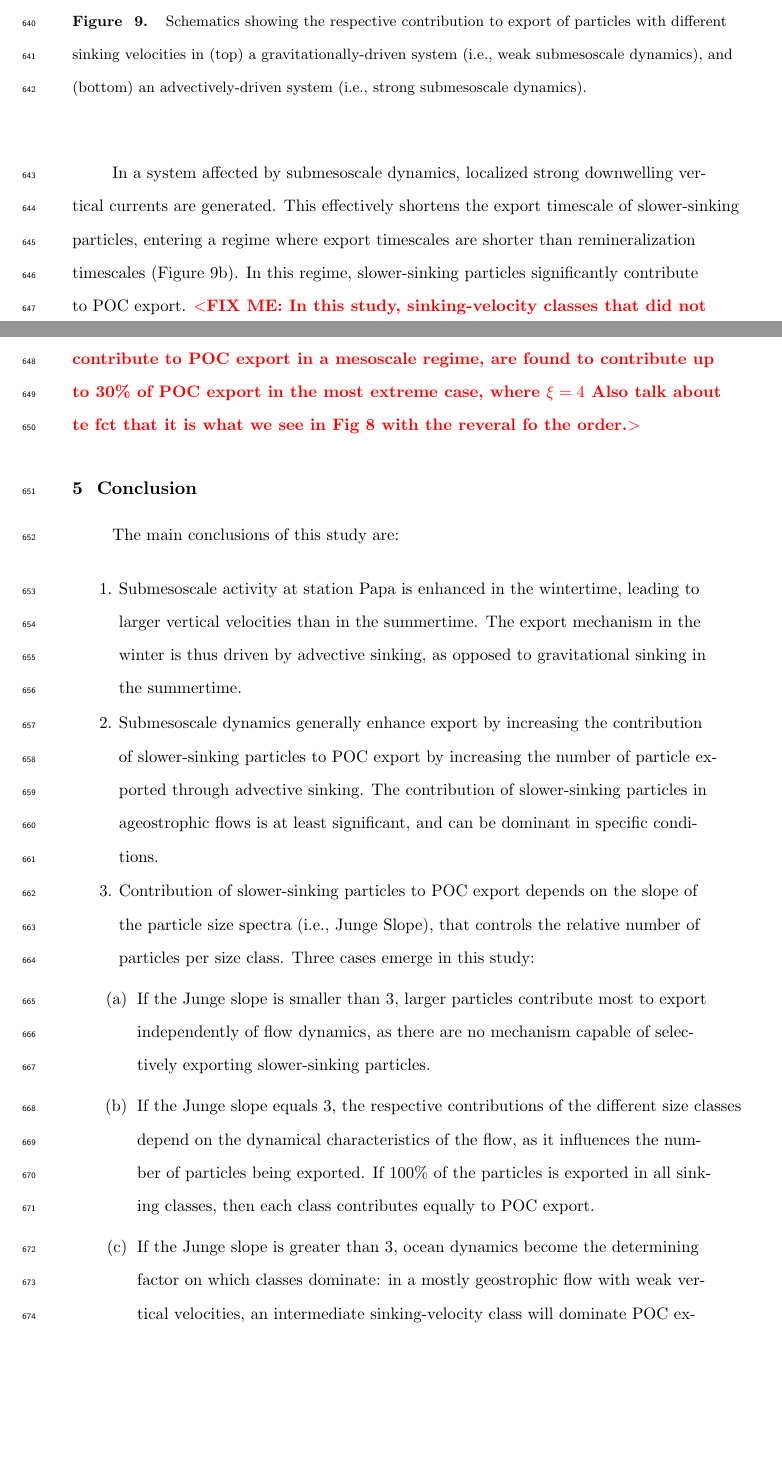
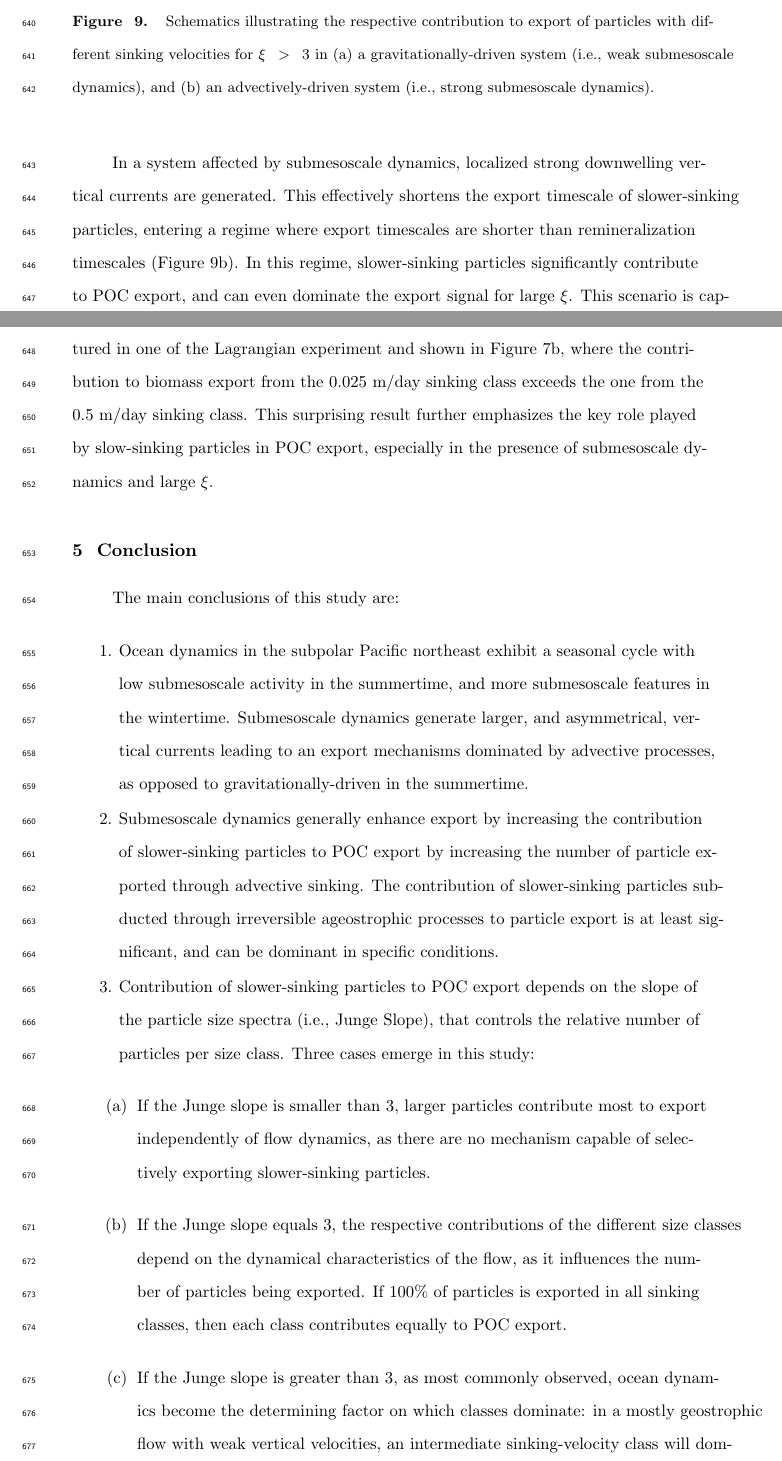
Before and after one commit to matdever/Size-differentiated_Export_GBC, a LaTeX document (size_differentiated_export.tex): two parts of pages 25 and 26 of 31, joined at a grey line, cut so that both start at the same text, the shorter picture padded with empty space. Compiled offline with pdfLaTeX.

Commit message:
Updates from Overleaf

```diff
--- a/size_differentiated_export.tex
+++ b/size_differentiated_export.tex
@@ -407,31 +407,31 @@ where $N$ is the number of simulated particles exported, $w_s$ is the sinking ve
 
 In a gravitationally-driven system (i.e., weak submesoscale activity), this can only be achieved by having  $N_{slow} \sim N_{fast}$ and $\xi>3$, as there are no mechanism capable of selectively exporting slower-sinking particles (i.e., $N_{slow} \leq N_{fast}$). Junge slopes greater than 3 are regularly observed in the ocean \citep{Kostadinov_2009, White_2015}. Our results suggest that, in these conditions, the export of biomass is dominated by an intermediate sinking-velocity class that sinks fast enough to be 100\% exported ($N_{slow} = N_{fast}$; see Figure \ref{fig: export_cartoon}a). Because of the negative slope in the biomass spectrum, the contribution to export of any particle class sinking at a faster rate will be smaller. The intermediate class responsible for the largest part of the export signal will vary with time and space as it depends on the parameter $\xi$, as well as on the export depth. As $\xi$ increases, the sinking-velocity of the dominant class decreases (see Equation (\ref{eq: condition})). A deeper export depth would have the opposite effect and increase sinking-velocity of the dominant class (Figure \ref{fig: export_cartoon}a). %Implementing remineralization processes only shifts the curve shown in Figure \ref{fig: export_cartoon}a towards faster-sinking classes: as particle remineralize, a larger portion of the sinking-velocity spectrum will not contribute to POC export, and a faster initial sinking-velocity is required for the export timescale to be shorter than the remineralization timescale.
 
-%FIG8
+%FIG9
  \begin{figure}[ht!]
 	\centering
-	\includegraphics[width = .65\linewidth]{figures/cartoon_meso}\\[.2cm]
-	\includegraphics[width = .65\linewidth]{figures/cartoon_submeso}
-	\caption{Schematics showing the respective contribution to export of particles with different sinking velocities in (top) a gravitationally-driven system (i.e., weak submesoscale dynamics), and (bottom) an advectively-driven system (i.e., strong submesoscale dynamics).}
+	\includegraphics[width = .65\linewidth]{figures/Fig9_cartoon_meso}\\[.2cm]
+	\includegraphics[width = .65\linewidth]{figures/Fig9_cartoon_submeso}
+	\caption{Schematics illustrating the respective contribution to export of particles with different sinking velocities for $\xi > 3$ in (a) a gravitationally-driven system (i.e., weak submesoscale dynamics), and (b) an advectively-driven system (i.e., strong submesoscale dynamics).}
 	\label{fig: export_cartoon}
 \end{figure}
 
-In a system affected by submesoscale dynamics, localized strong downwelling vertical currents are generated. This effectively shortens the export timescale of slower-sinking particles, entering a regime where export timescales are shorter than remineralization timescales (Figure \ref{fig: export_cartoon}b). In this regime, slower-sinking particles significantly contribute to POC export. \fixme{In this study, sinking-velocity classes that did not contribute to POC export in a mesoscale regime, are found to contribute up to 30\% of POC export in the most extreme case, where $\xi =4$ Also talk about te fct that it is what we see in Fig 8 with the reveral fo the order.} %Implementing remineralization process has little to no impact on the respective contributions of the different sinking-velocity classes as the impact of remineralization is smaller when export flux is advectively-driven, as opposed to gravitationally-driven.
+In a system affected by submesoscale dynamics, localized strong downwelling vertical currents are generated. This effectively shortens the export timescale of slower-sinking particles, entering a regime where export timescales are shorter than remineralization timescales (Figure \ref{fig: export_cartoon}b). In this regime, slower-sinking particles significantly contribute to POC export, and can even dominate the export signal for large $\xi$. This scenario is captured in one of the Lagrangian experiment and shown in Figure \ref{fig: biomass_export}b, where the contribution to biomass export from the 0.025 m/day sinking class exceeds the one from the 0.5 m/day sinking class. This surprising result further emphasizes the key role played by slow-sinking particles in POC export, especially in the presence of submesoscale dynamics and large $\xi$.
 
 \section{Conclusion}
 \label{sec: Conclusions}
 The main conclusions of this study are:
 \begin{enumerate}
-\item Submesoscale activity at station Papa is enhanced in the wintertime, leading to larger vertical velocities than in the summertime. The export mechanism in the winter is thus driven by advective sinking, as opposed to gravitational sinking in the summertime.
-\item Submesoscale dynamics generally enhance export by increasing the contribution of slower-sinking particles to POC export by increasing the number of particle exported through advective sinking. The contribution of slower-sinking particles in ageostrophic flows is at least significant, and can be dominant in specific conditions.
+\item Ocean dynamics in the subpolar Pacific northeast exhibit a seasonal cycle with low submesoscale activity in the summertime, and more submesoscale features in the wintertime. Submesoscale dynamics generate larger, and asymmetrical, vertical currents leading to an export mechanisms dominated by advective processes, as opposed to gravitationally-driven in the summertime.
+
+\item Submesoscale dynamics generally enhance export by increasing the contribution of slower-sinking particles to POC export by increasing the number of particle exported through advective sinking. The contribution of slower-sinking particles subducted through irreversible ageostrophic processes to particle export is at least significant, and can be dominant in specific conditions.
 \item Contribution of slower-sinking particles to POC export depends on the slope of the particle size spectra (i.e., Junge Slope), that controls the relative number of particles per size class. Three cases emerge in this study:
 \begin{enumerate}
 	\item If the Junge slope is smaller than 3, larger particles contribute most to export independently of flow dynamics, as there are no mechanism capable of selectively exporting slower-sinking particles.
-	\item If the Junge slope equals 3, the respective contributions of the different size classes depend on the dynamical characteristics of the flow, as it influences the number of particles being exported. If 100\% of the particles is exported in all sinking classes, then each class contributes equally to POC export.
-	\item If the Junge slope is greater than 3, ocean dynamics become the determining factor on which classes dominate: in a mostly geostrophic flow with weak vertical velocities, an intermediate sinking-velocity class will dominate POC export. In a flow with ageostrophic circulation leading to larger vertical velocities, slower sinking classes can potentially dominate export.
+	\item If the Junge slope equals 3, the respective contributions of the different size classes depend on the dynamical characteristics of the flow, as it influences the number of particles being exported. If 100\% of particles is exported in all sinking classes, then each class contributes equally to POC export.
+	\item If the Junge slope is greater than 3, as most commonly observed, ocean dynamics become the determining factor on which classes dominate: in a mostly geostrophic flow with weak vertical velocities, an intermediate sinking-velocity class will dominate POC export. In a flow with ageostrophic circulation leading to larger vertical velocities, slower sinking classes can potentially dominate export.
 	\end{enumerate}
 \item Remineralization processes reduce the contribution of slower-sinking particles when export dynamics are dominated by gravitational sinking (i.e., in a geostrophic flow). As flow dynamics become ageostrophic, advective sinking leads the export and remineralization processes have a limited impact.
-%\item[(5)] Under specific conditions (large Junge slope and strongly ageostrophic flow), remineralization processes counter-intuitively enhance the role of slower-sinking (and non-sinking) particles to the point where export is dominated by these slow-sinking particles, therefore challenging the traditional paradigm of carbon export.
 \end{enumerate}
 
 %These conclusions demonstrate the importance of resolving a large portion of the particle size spectrum to properly quantify export, especially in dynamical regimes where strong ageostrophic circulation is present.
```
Also changed, not shown: figures/Fig9_cartoon_meso.png (renamed from figures/code/Fig9_cartoon_meso.png), figures/Fig9_cartoon_submeso.png (renamed from figures/code/Fig9_cartoon_submeso.png).
